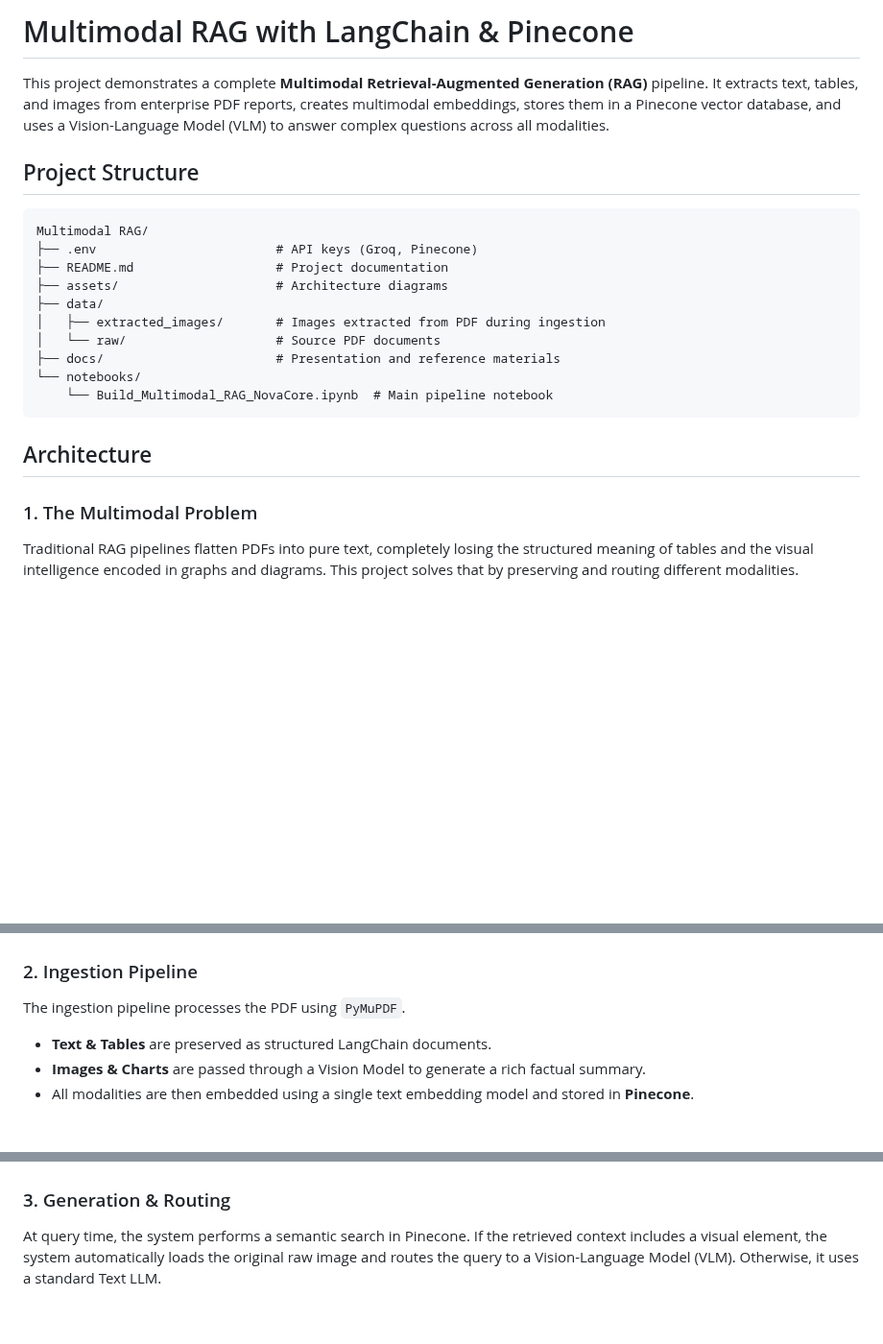
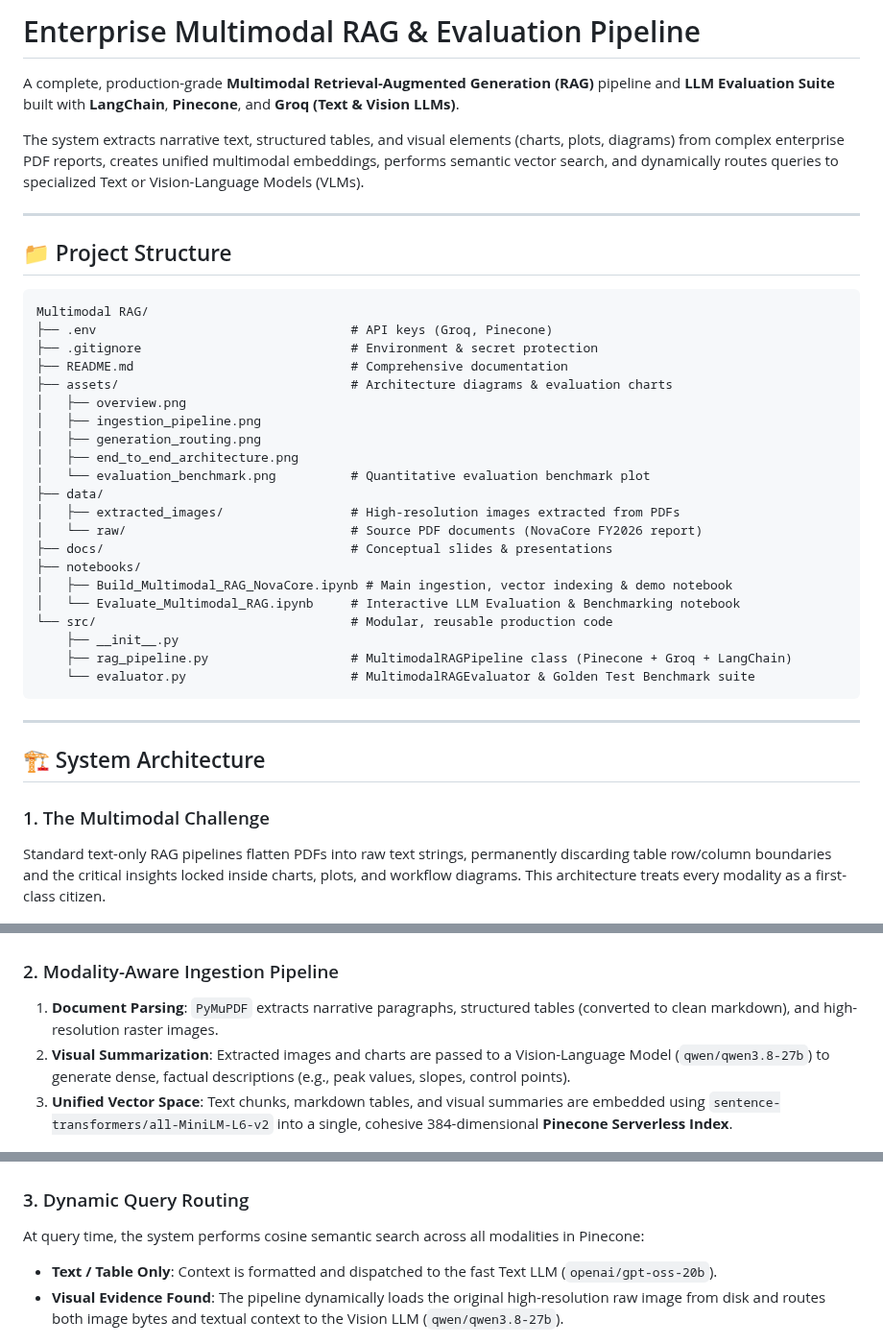
Before and after one commit to choudharyamitkumar39/Enterprise-multimodal-rag, a Markdown page: README.md, 3 parts joined by grey strips. Shown at 96% size. Drawn GitHub-style; blank space fills up the shorter version.

````diff
--- a/README.md
+++ b/README.md
@@ -1,39 +1,57 @@
-# Multimodal RAG with LangChain & Pinecone
+# Enterprise Multimodal RAG & Evaluation Pipeline
 
-This project demonstrates a complete **Multimodal Retrieval-Augmented Generation (RAG)** pipeline. It extracts text, tables, and images from enterprise PDF reports, creates multimodal embeddings, stores them in a Pinecone vector database, and uses a Vision-Language Model (VLM) to answer complex questions across all modalities.
+A complete, production-grade **Multimodal Retrieval-Augmented Generation (RAG)** pipeline and **LLM Evaluation Suite** built with **LangChain**, **Pinecone**, and **Groq (Text & Vision LLMs)**.
 
-## Project Structure
+The system extracts narrative text, structured tables, and visual elements (charts, plots, diagrams) from complex enterprise PDF reports, creates unified multimodal embeddings, performs semantic vector search, and dynamically routes queries to specialized Text or Vision-Language Models (VLMs).
 
-```
+---
+
+## 📁 Project Structure
+
+```text
 Multimodal RAG/
-├── .env                        # API keys (Groq, Pinecone)
-├── README.md                   # Project documentation
-├── assets/                     # Architecture diagrams
+├── .env                                  # API keys (Groq, Pinecone)
+├── .gitignore                            # Environment & secret protection
+├── README.md                             # Comprehensive documentation
+├── assets/                               # Architecture diagrams & evaluation charts
+│   ├── overview.png
+│   ├── ingestion_pipeline.png
+│   ├── generation_routing.png
+│   ├── end_to_end_architecture.png
+│   └── evaluation_benchmark.png          # Quantitative evaluation benchmark plot
 ├── data/
-│   ├── extracted_images/       # Images extracted from PDF during ingestion
-│   └── raw/                    # Source PDF documents
-├── docs/                       # Presentation and reference materials
-└── notebooks/
-    └── Build_Multimodal_RAG_NovaCore.ipynb  # Main pipeline notebook
+│   ├── extracted_images/                 # High-resolution images extracted from PDFs
+│   └── raw/                              # Source PDF documents (NovaCore FY2026 report)
+├── docs/                                 # Conceptual slides & presentations
+├── notebooks/
+│   ├── Build_Multimodal_RAG_NovaCore.ipynb # Main ingestion, vector indexing & demo notebook
+│   └── Evaluate_Multimodal_RAG.ipynb     # Interactive LLM Evaluation & Benchmarking notebook
+└── src/                                  # Modular, reusable production code
+    ├── __init__.py
+    ├── rag_pipeline.py                   # MultimodalRAGPipeline class (Pinecone + Groq + LangChain)
+    └── evaluator.py                      # MultimodalRAGEvaluator & Golden Test Benchmark suite
 ```
 
-## Architecture
+---
 
-### 1. The Multimodal Problem
-Traditional RAG pipelines flatten PDFs into pure text, completely losing the structured meaning of tables and the visual intelligence encoded in graphs and diagrams. This project solves that by preserving and routing different modalities.
+## 🏗️ System Architecture
+
+### 1. The Multimodal Challenge
+Standard text-only RAG pipelines flatten PDFs into raw text strings, permanently discarding table row/column boundaries and the critical insights locked inside charts, plots, and workflow diagrams. This architecture treats every modality as a first-class citizen.
 
 ![Overview](assets/overview.png)
 
-### 2. Ingestion Pipeline
-The ingestion pipeline processes the PDF using `PyMuPDF`.
-- **Text & Tables** are preserved as structured LangChain documents.
-- **Images & Charts** are passed through a Vision Model to generate a rich factual summary.
-- All modalities are then embedded using a single text embedding model and stored in **Pinecone**.
+### 2. Modality-Aware Ingestion Pipeline
+1. **Document Parsing**: `PyMuPDF` extracts narrative paragraphs, structured tables (converted to clean markdown), and high-resolution raster images.
+2. **Visual Summarization**: Extracted images and charts are passed to a Vision-Language Model (`qwen/qwen3.8-27b`) to generate dense, factual descriptions (e.g., peak values, slopes, control points).
+3. **Unified Vector Space**: Text chunks, markdown tables, and visual summaries are embedded using `sentence-transformers/all-MiniLM-L6-v2` into a single, cohesive 384-dimensional **Pinecone Serverless Index**.
 
 ![Ingestion Pipeline](assets/ingestion_pipeline.png)
 
-### 3. Generation & Routing
-At query time, the system performs a semantic search in Pinecone. If the retrieved context includes a visual element, the system automatically loads the original raw image and routes the query to a Vision-Language Model (VLM). Otherwise, it uses a standard Text LLM.
+### 3. Dynamic Query Routing
+At query time, the system performs cosine semantic search across all modalities in Pinecone:
+* **Text / Table Only**: Context is formatted and dispatched to the fast Text LLM (`openai/gpt-oss-20b`).
+* **Visual Evidence Found**: The pipeline dynamically loads the original high-resolution raw image from disk and routes both image bytes and textual context to the Vision LLM (`qwen/qwen3.8-27b`).
 
 ![Routing](assets/generation_routing.png)
 
````
Also changed, not shown: other parts of README.md (+89 -16 lines), assets/evaluation_benchmark.png (added), 5 other files.
